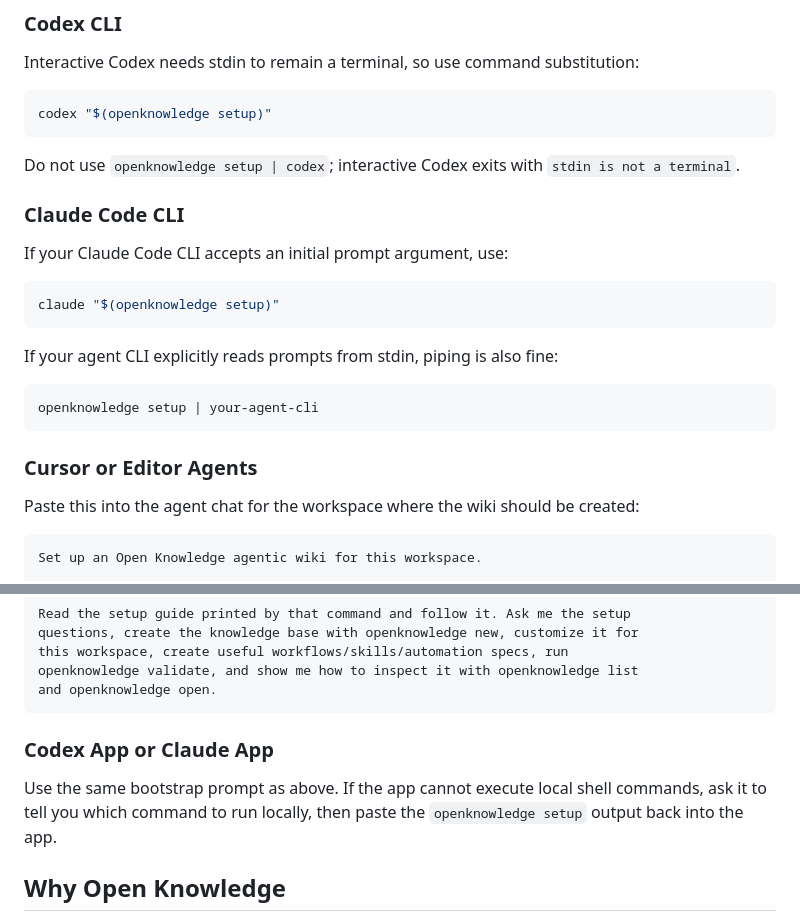
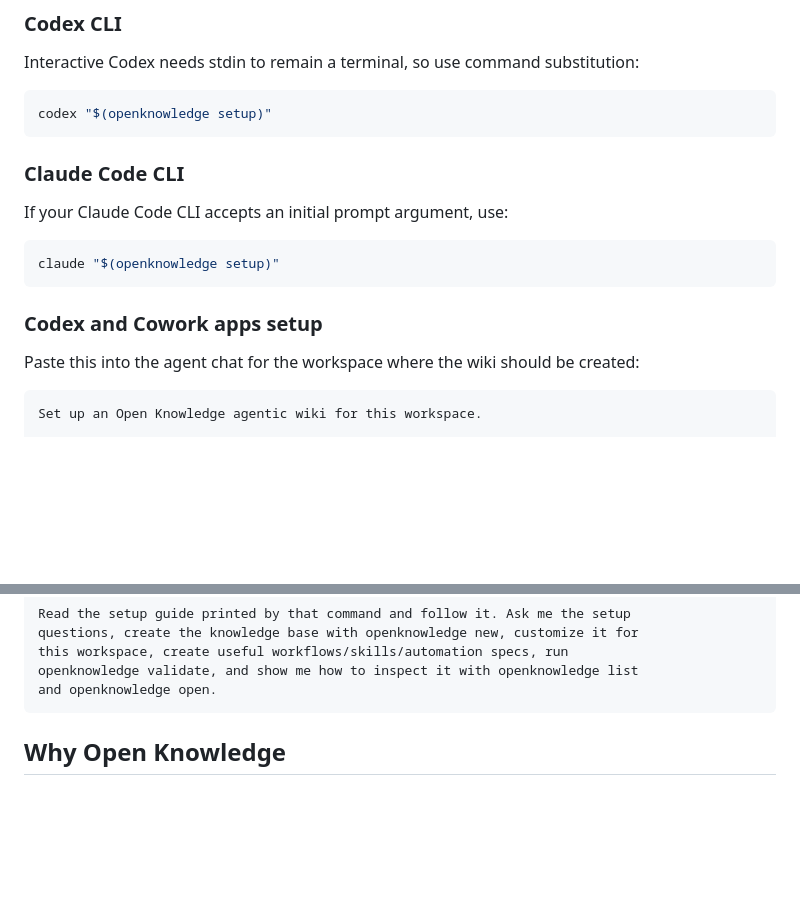
Before and after one commit to openknowledge-sh/openknowledge, a Markdown page: README.md, 2 parts joined by grey strips. GitHub-like rendering; blank space fills up the shorter version.

Commit message:
Refine README setup instructions by removing outdated piping examples and consolidating Codex and Cowork app setup sections.

````diff
--- a/README.md
+++ b/README.md
@@ -57,9 +57,6 @@ Interactive Codex needs stdin to remain a terminal, so use command substitution:
 codex "$(openknowledge setup)"
 ```
 
-Do not use `openknowledge setup | codex`; interactive Codex exits with
-`stdin is not a terminal`.
-
 ### Claude Code CLI
 
 If your Claude Code CLI accepts an initial prompt argument, use:
@@ -68,13 +65,7 @@ If your Claude Code CLI accepts an initial prompt argument, use:
 claude "$(openknowledge setup)"
 ```
 
-If your agent CLI explicitly reads prompts from stdin, piping is also fine:
-
-```sh
-openknowledge setup | your-agent-cli
-```
-
-### Cursor or Editor Agents
+### Codex and Cowork apps setup
 
 Paste this into the agent chat for the workspace where the wiki should be
 created:
@@ -97,12 +88,6 @@ this workspace, create useful workflows/skills/automation specs, run
 openknowledge validate, and show me how to inspect it with openknowledge list
 and openknowledge open.
 ```
-
-### Codex App or Claude App
-
-Use the same bootstrap prompt as above. If the app cannot execute local shell
-commands, ask it to tell you which command to run locally, then paste the
-`openknowledge setup` output back into the app.
 
 ## Why Open Knowledge
 
````
